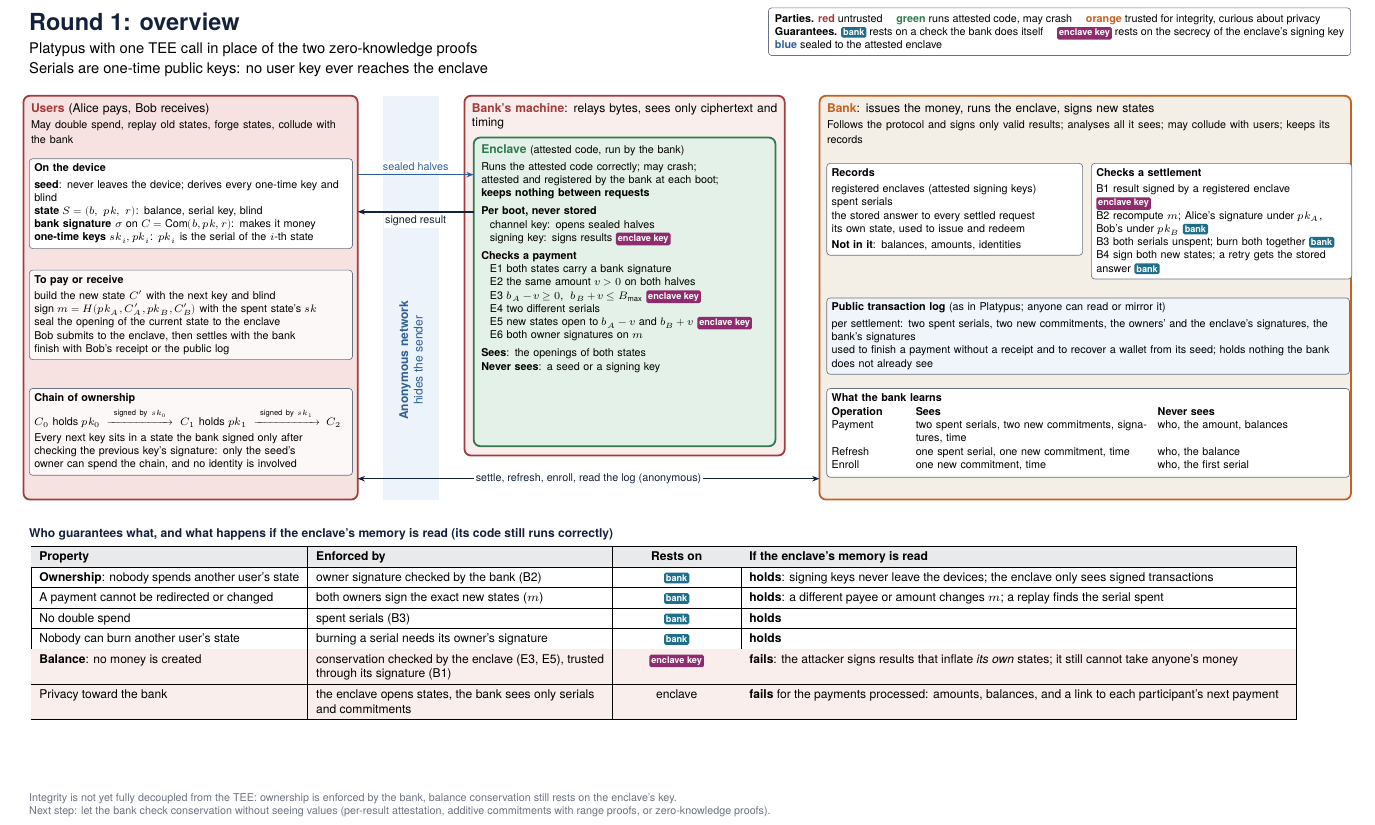
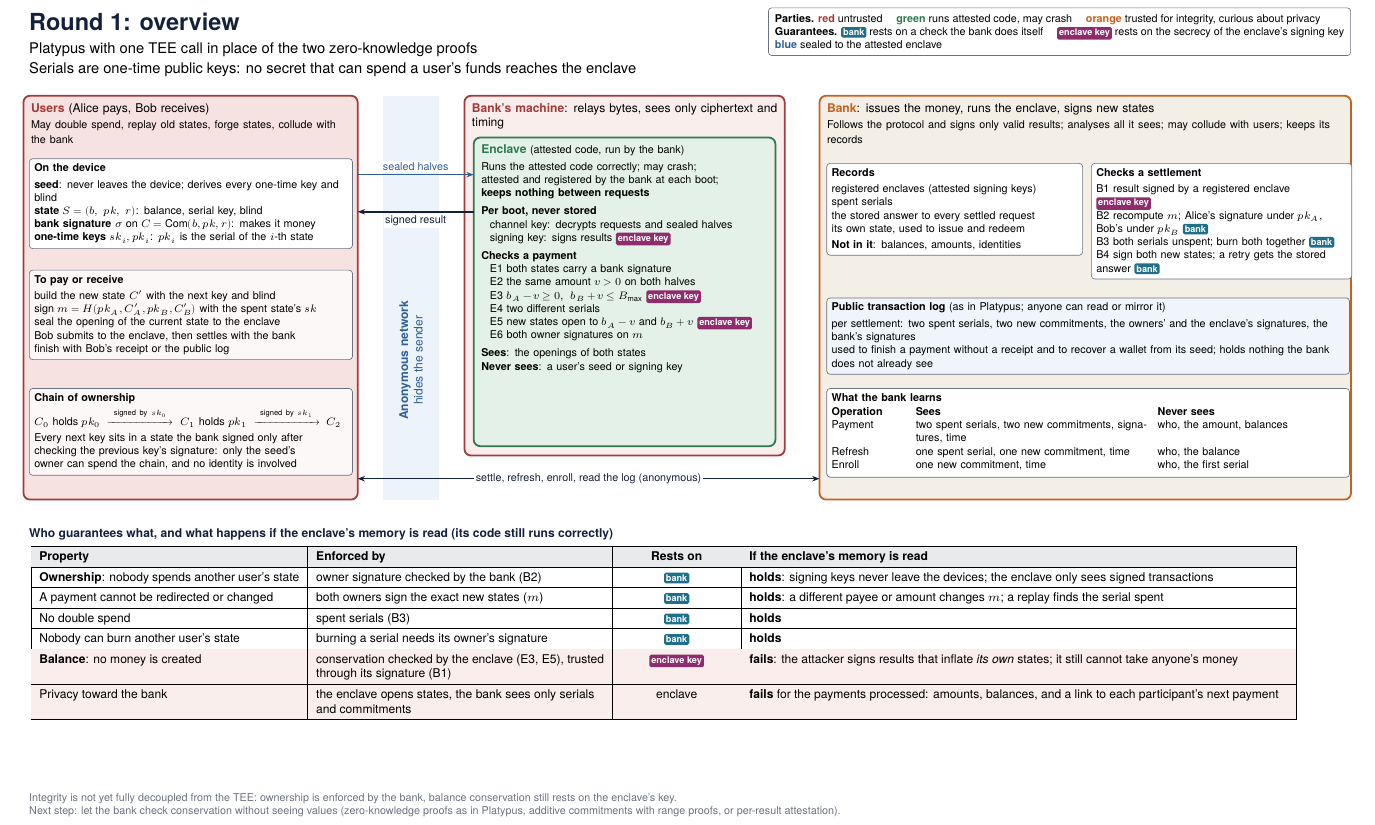
Before and after one commit to alexandre-mrt/thesis-tee-private-payments, a LaTeX document (round-1/maps/overview.tex): part of the page, cut so that both start at the same text. Compiled offline with XeLaTeX; a missing font is replaced by an installed copy or a similar font.

Commit message:
docs(round-1): complete sealed half, encrypted receive, map wording fixes

```diff
--- a/round-1/maps/overview.tex
+++ b/round-1/maps/overview.tex
@@ -43,7 +43,7 @@
 \begin{adjustbox}{max width=\linewidth,max totalheight=\textheight,center}
 \begin{tikzpicture}[x=1cm,y=1cm]
 
-\node[anchor=north west,align=left] at (0,20.2) {{\bfseries\Large\color{ink} Round 1: overview}\\[2pt]{\small Platypus with one TEE call in place of the two zero-knowledge proofs}\\{\small Serials are one-time public keys: no user key ever reaches the enclave}};
+\node[anchor=north west,align=left] at (0,20.2) {{\bfseries\Large\color{ink} Round 1: overview}\\[2pt]{\small Platypus with one TEE call in place of the two zero-knowledge proofs}\\{\small Serials are one-time public keys: no secret that can spend a user's funds reaches the enclave}};
 \node[anchor=north east,align=left,font=\xs,draw=grey,rounded corners=2pt,inner sep=4pt] at (28.6,20.2) {
 \hd{Parties.} {\color{untrusted}\textbf{red}} untrusted \quad {\color{trust}\textbf{green}} runs attested code, may crash \quad {\color{curious}\textbf{orange}} trusted for integrity, curious about privacy\\
 \hd{Guarantees.} \bk{} rests on a check the bank does itself \quad \ek{} rests on the secrecy of the enclave's signing key\\
@@ -79,7 +79,7 @@
 attested and registered by the bank at each boot;\\
 \textbf{keeps nothing between requests}\\[3pt]
 \hd{Per boot, never stored}\\
-\hspace*{0.8em}channel key: opens sealed halves\\
+\hspace*{0.8em}channel key: decrypts requests and sealed halves\\
 \hspace*{0.8em}signing key: signs results \ek{}\\[3pt]
 \hd{Checks a payment}\\
 \hspace*{0.8em}E1 both states carry a bank signature\\
@@ -89,7 +89,7 @@
 \hspace*{0.8em}E5 new states open to $b_A-v$ and $b_B+v$ \ek{}\\
 \hspace*{0.8em}E6 both owner signatures on $m$\\[3pt]
 \hd{Sees}: the openings of both states\\
-\hd{Never sees}: a seed or a signing key};
+\hd{Never sees}: a user's seed or signing key};
 
 \draw[draw=curious,fill=soft,rounded corners=4pt,line width=1.1pt] (17.15,18.3) rectangle (28.6,9.6);
 \node[anchor=north west,align=left,text width=11.2cm,inner sep=3pt,font=\sm] at (17.2,18.25) {\hd{\color{curious}Bank}: issues the money, runs the enclave, signs new states\\[1pt]{\xs Follows the protocol and signs only valid results; analyses all it sees; may collude with users; keeps its records}};
@@ -134,7 +134,7 @@
 \rowcolor{softred!60}Privacy toward the bank & the enclave opens states, the bank sees only serials and commitments & enclave & \textbf{fails} for the payments processed: amounts, balances, and a link to each participant's next payment\\\hline
 \end{tabular}};
 
-\node[anchor=north west,font=\xs,text=grey,align=left] at (0,3.4) {Integrity is not yet fully decoupled from the TEE: ownership is enforced by the bank, balance conservation still rests on the enclave's key.\\Next step: let the bank check conservation without seeing values (per-result attestation, additive commitments with range proofs, or zero-knowledge proofs).};
+\node[anchor=north west,font=\xs,text=grey,align=left] at (0,3.4) {Integrity is not yet fully decoupled from the TEE: ownership is enforced by the bank, balance conservation still rests on the enclave's key.\\Next step: let the bank check conservation without seeing values (zero-knowledge proofs as in Platypus, additive commitments with range proofs, or per-result attestation).};
 
 \end{tikzpicture}
 \end{adjustbox}
```
Also changed, not shown: round-1/maps/payment.tex (+3 -3 lines), round-1/README.md, round-1/maps/overview.pdf, round-1/maps/overview.png, round-1/maps/payment.pdf, round-1/maps/payment.png.
